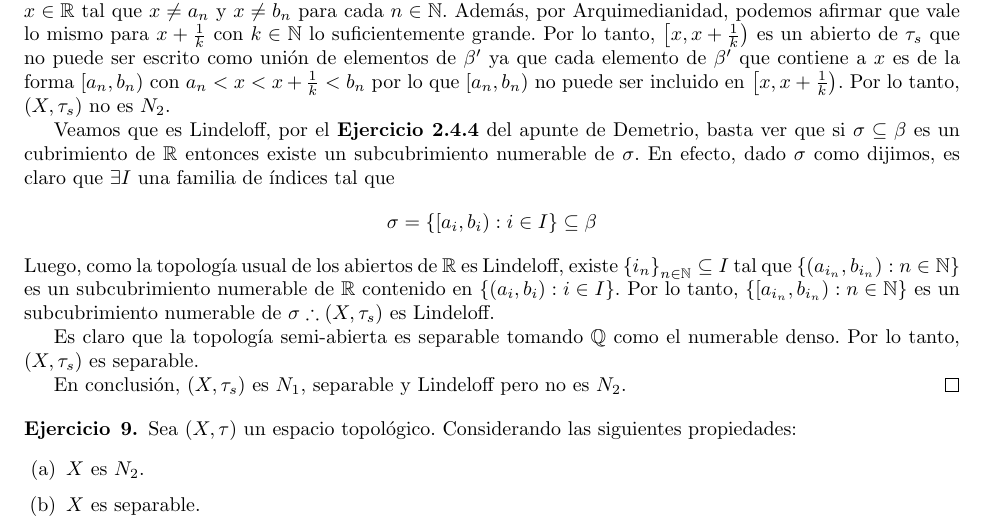
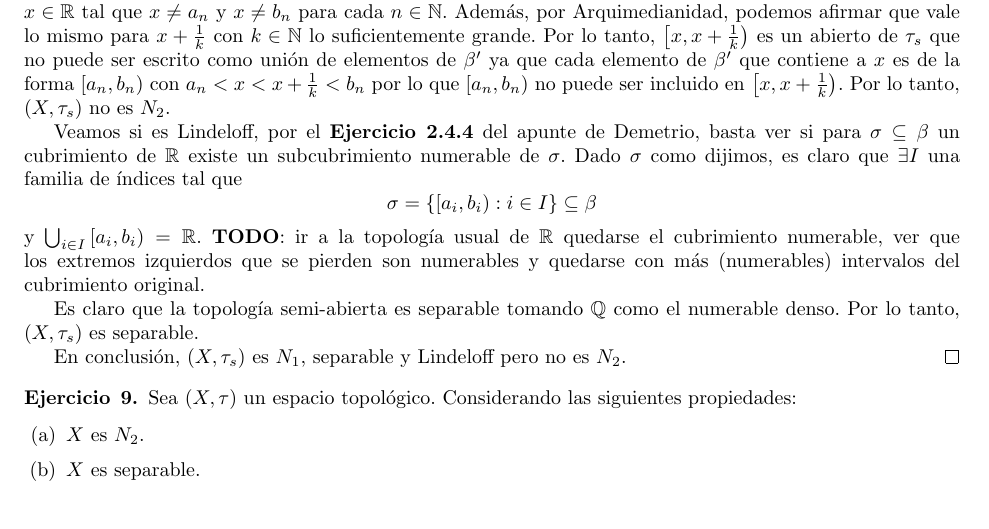
Before and after one commit to JordiBustos/facultad, a LaTeX document (cuarto/topo/p2/p2.tex): part of page 9 of 14, cut so that both start at the same text. Compiled offline with pdfLaTeX.

Commit message:
topología p2: remover d/ errónea

```diff
--- a/cuarto/topo/p2/p2.tex
+++ b/cuarto/topo/p2/p2.tex
@@ -416,12 +416,12 @@
     Por lo tanto, \( \coint{x}{x+\frac{1}{k}} \) es un abierto de \( \tau_s \) que no puede ser escrito como unión de elementos de \( \beta' \) ya que cada elemento de \( \beta' \)
     que contiene a \( x \) es de la forma \( \coint{a_n}{b_n} \) con \( a_n < x < x+\frac{1}{k} < b_n \) por lo que \( \coint{a_n}{b_n} \) no puede ser incluido en \( \coint{x}{x+\frac{1}{k}} \). Por lo tanto, \( (X, \tau_s) \) no es \( N_2 \).
 
-    Veamos que es Lindeloff, por el \textbf{Ejercicio 2.4.4} del apunte de Demetrio, basta ver que si \( \sigma \subseteq \beta \) es un cubrimiento de \( \R \) entonces existe un subcubrimiento numerable de \( \sigma \).
-    En efecto, dado \( \sigma \) como dijimos, es claro que \( \exists I \) una familia de índices tal que \[
+    Veamos si es Lindeloff, por el \textbf{Ejercicio 2.4.4} del apunte de Demetrio, basta ver si para \( \sigma \subseteq \beta \) un cubrimiento de \( \R \) existe un subcubrimiento numerable de \( \sigma \).
+    Dado \( \sigma \) como dijimos, es claro que \( \exists I \) una familia de índices tal que \[
         \sigma = \{ \coint{a_i}{b_i} : i \in I \} \subseteq \beta
     \]
-    Luego, como la topología usual de los abiertos de \( \R \) es Lindeloff, existe \( {\{ i_n \}}_{n \in \N} \subseteq I \) tal que \( \{ (a_{i_n}, b_{i_n}) : n \in \N \} \) es un subcubrimiento numerable de \( \R \) contenido en
-    \( \{ (a_i, b_i) : i \in I \} \). Por lo tanto, \( \{ \coint{a_{i_n}}{b_{i_n}} : n \in \N \} \) es un subcubrimiento numerable de \( \sigma \therefore (X, \tau_s) \) es Lindeloff.
+    y \( \bigcup_{i \in I} \coint{a_i}{b_i} = \R \). \textbf{TODO}: ir a la topología usual de \( \R \) quedarse el cubrimiento numerable, ver que los extremos izquierdos que se pierden son numerables y quedarse con más (numerables) intervalos del cubrimiento original.
+
 
     Es claro que la topología semi-abierta es separable tomando \( \Q \) como el numerable denso. Por lo tanto, \( (X, \tau_s) \) es separable.
 
```
Also changed, not shown: cuarto/topo/p2/p2.pdf, cuarto/topo/parcial 2025/Topo_Par_2025_07_04.pdf (added), cuarto/topo/parcial 2025/Topo_Par_2025_07_18.pdf (added).
